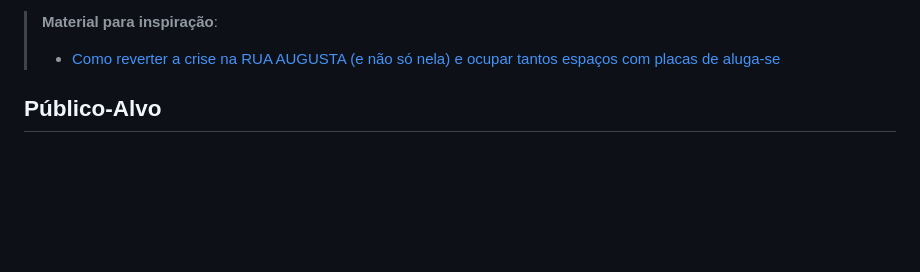
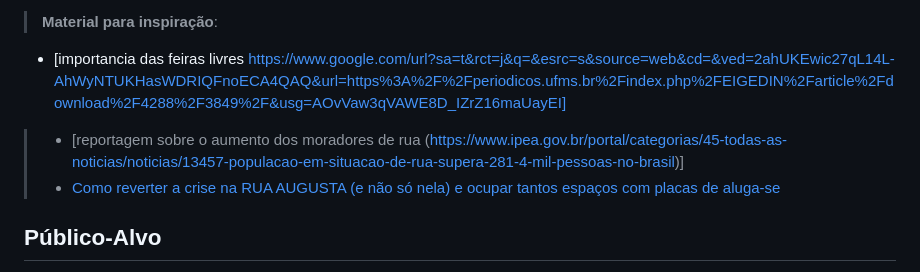
Before and after one commit to ICEI-PUC-Minas-PMV-SI/pmv-si-2023-1-e1-proj-web-t5-governanca-local, a Markdown page: docs/context.md, the part around the change printed below. Rendered like a GitHub page; blank space fills up the shorter version.

```diff
--- a/docs/context.md
+++ b/docs/context.md
@@ -33,5 +33,7 @@ Este projeto visa ajudar a população de ruas e bairros a se unirem para a melh
 
 > **Material para inspiração**:
+- [importancia das feiras livres https://www.google.com/url?sa=t&rct=j&q=&esrc=s&source=web&cd=&ved=2ahUKEwic27qL14L-AhWyNTUKHasWDRIQFnoECA4QAQ&url=https%3A%2F%2Fperiodicos.ufms.br%2Findex.php%2FEIGEDIN%2Farticle%2Fdownload%2F4288%2F3849%2F&usg=AOvVaw3qVAWE8D_IZrZ16maUayEI]
+> - [reportagem sobre o aumento dos moradores de rua (https://www.ipea.gov.br/portal/categorias/45-todas-as-noticias/noticias/13457-populacao-em-situacao-de-rua-supera-281-4-mil-pessoas-no-brasil)]
 > - [Como reverter a crise na RUA AUGUSTA (e não só nela) e ocupar tantos espaços com placas de aluga-se](https://youtu.be/QsHJraQOgAQ)
 
 ## Público-Alvo
```
Also changed, not shown: other parts of docs/context.md (+1 -1 lines).
